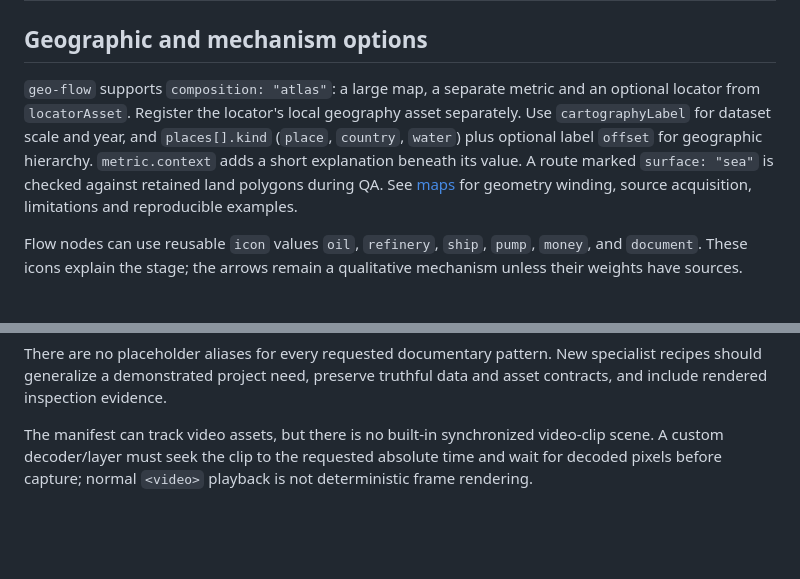
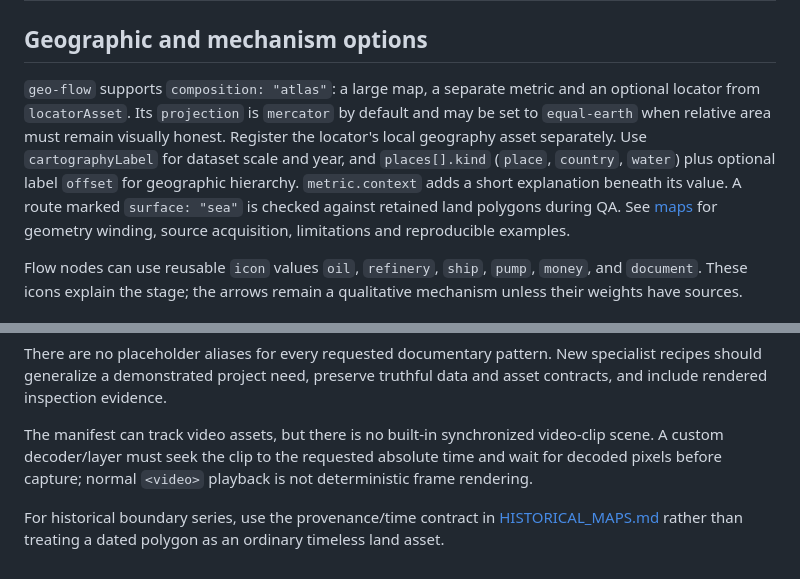
Before and after one commit to RolePlayingTech/narrative-motion-kit, a Markdown page: docs/SCENE_CATALOG.md, 2 parts joined by grey strips. Drawn GitHub-style; blank space fills up the shorter version.

Commit message:
Document historical geo-flow projection

```diff
--- a/docs/SCENE_CATALOG.md
+++ b/docs/SCENE_CATALOG.md
@@ -25,7 +25,7 @@ Choose one of five project themes using [art direction](ART_DIRECTION.md). A sce
 
 ## Geographic and mechanism options
 
-`geo-flow` supports `composition: "atlas"`: a large map, a separate metric and an optional locator from `locatorAsset`. Register the locator's local geography asset separately. Use `cartographyLabel` for dataset scale and year, and `places[].kind` (`place`, `country`, `water`) plus optional label `offset` for geographic hierarchy. `metric.context` adds a short explanation beneath its value. A route marked `surface: "sea"` is checked against retained land polygons during QA. See [maps](MAPS.md) for geometry winding, source acquisition, limitations and reproducible examples.
+`geo-flow` supports `composition: "atlas"`: a large map, a separate metric and an optional locator from `locatorAsset`. Its `projection` is `mercator` by default and may be set to `equal-earth` when relative area must remain visually honest. Register the locator's local geography asset separately. Use `cartographyLabel` for dataset scale and year, and `places[].kind` (`place`, `country`, `water`) plus optional label `offset` for geographic hierarchy. `metric.context` adds a short explanation beneath its value. A route marked `surface: "sea"` is checked against retained land polygons during QA. See [maps](MAPS.md) for geometry winding, source acquisition, limitations and reproducible examples.
 
 Flow nodes can use reusable `icon` values `oil`, `refinery`, `ship`, `pump`, `money`, and `document`. These icons explain the stage; the arrows remain a qualitative mechanism unless their weights have sources.
 
@@ -72,3 +72,6 @@ Use evidence for proof, flow for mechanism, data scenes for scale, geography for
 There are no placeholder aliases for every requested documentary pattern. New specialist recipes should generalize a demonstrated project need, preserve truthful data and asset contracts, and include rendered inspection evidence.
 
 The manifest can track video assets, but there is no built-in synchronized video-clip scene. A custom decoder/layer must seek the clip to the requested absolute time and wait for decoded pixels before capture; normal `<video>` playback is not deterministic frame rendering.
+
+
+For historical boundary series, use the provenance/time contract in [HISTORICAL_MAPS.md](HISTORICAL_MAPS.md) rather than treating a dated polygon as an ordinary timeless land asset.
```
